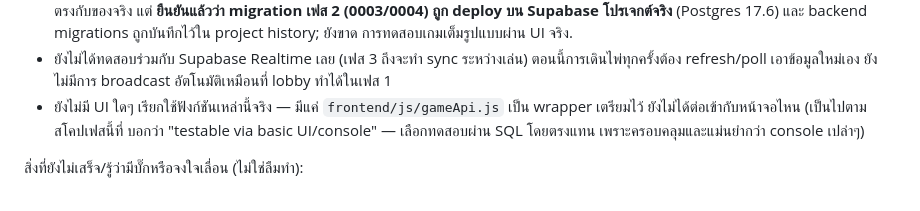
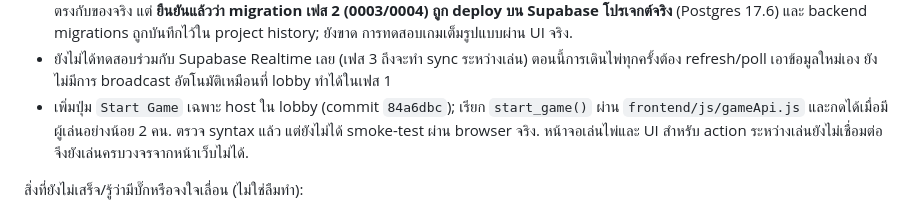
Before and after one commit to wanatn-lab/unooo, a Markdown page: PROGRESS.md, the part around the change. GitHub-like rendering.

Commit message:
Update Phase 2 UI and smoke-test status

```diff
--- a/PROGRESS.md
+++ b/PROGRESS.md
@@ -72,10 +72,10 @@ Commit a0d0b41 ถูก push ไป origin/main แล้ว. ยังไม
 - ยังไม่ได้ทดสอบร่วมกับ Supabase Realtime เลย (เฟส 3 ถึงจะทำ sync ระหว่างเล่น)
   ตอนนี้การเดินไพ่ทุกครั้งต้อง refresh/poll เอาข้อมูลใหม่เอง ยังไม่มีการ
   broadcast อัตโนมัติเหมือนที่ lobby ทำได้ในเฟส 1
-- ยังไม่มี UI ใดๆ เรียกใช้ฟังก์ชันเหล่านี้จริง — มีแค่ `frontend/js/gameApi.js`
-  เป็น wrapper เตรียมไว้ ยังไม่ได้ต่อเข้ากับหน้าจอไหน (เป็นไปตามสโคปเฟสนี้ที่
-  บอกว่า "testable via basic UI/console" — เลือกทดสอบผ่าน SQL โดยตรงแทน
-  เพราะครอบคลุมและแม่นยำกว่า console เปล่าๆ)
+- เพิ่มปุ่ม `Start Game` เฉพาะ host ใน lobby (commit `84a6dbc`); เรียก
+  `start_game()` ผ่าน `frontend/js/gameApi.js` และกดได้เมื่อมีผู้เล่นอย่างน้อย 2 คน.
+  ตรวจ syntax แล้ว แต่ยังไม่ได้ smoke-test ผ่าน browser จริง. หน้าจอเล่นไพ่และ UI
+  สำหรับ action ระหว่างเล่นยังไม่เชื่อมต่อ จึงยังเล่นครบวงจรจากหน้าเว็บไม่ได้.
 
 สิ่งที่ยังไม่เสร็จ/รู้ว่ามีบั๊กหรือจงใจเลื่อน (ไม่ใช่ลืมทำ):
 - บอทยังใช้ตรรกะพื้นฐานตามที่ PROJECT.md ระบุไว้ — เล่นไพ่ใบแรกที่เล่นได้
```
